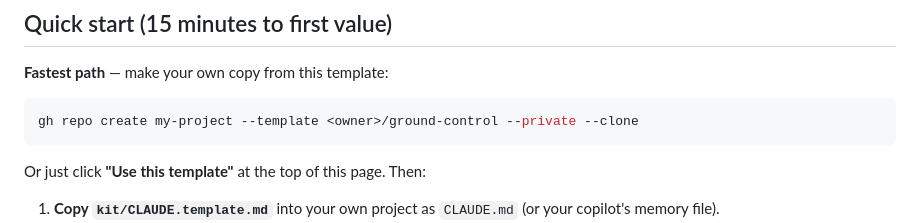
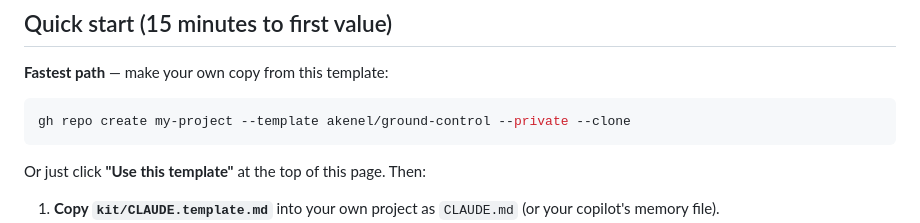
Before and after one commit to akenel/ground-control, a Markdown page: README.md, the part around the change. GitHub-like rendering.

Commit message:
docs: fill real template path (akenel/ground-control) in quickstart

````diff
--- a/README.md
+++ b/README.md
@@ -27,7 +27,7 @@ If that's you, you're ten minutes from a better setup.
 **Fastest path** — make your own copy from this template:
 
 ```bash
-gh repo create my-project --template <owner>/ground-control --private --clone
+gh repo create my-project --template akenel/ground-control --private --clone
 ```
 
 Or just click **"Use this template"** at the top of this page. Then:
````
